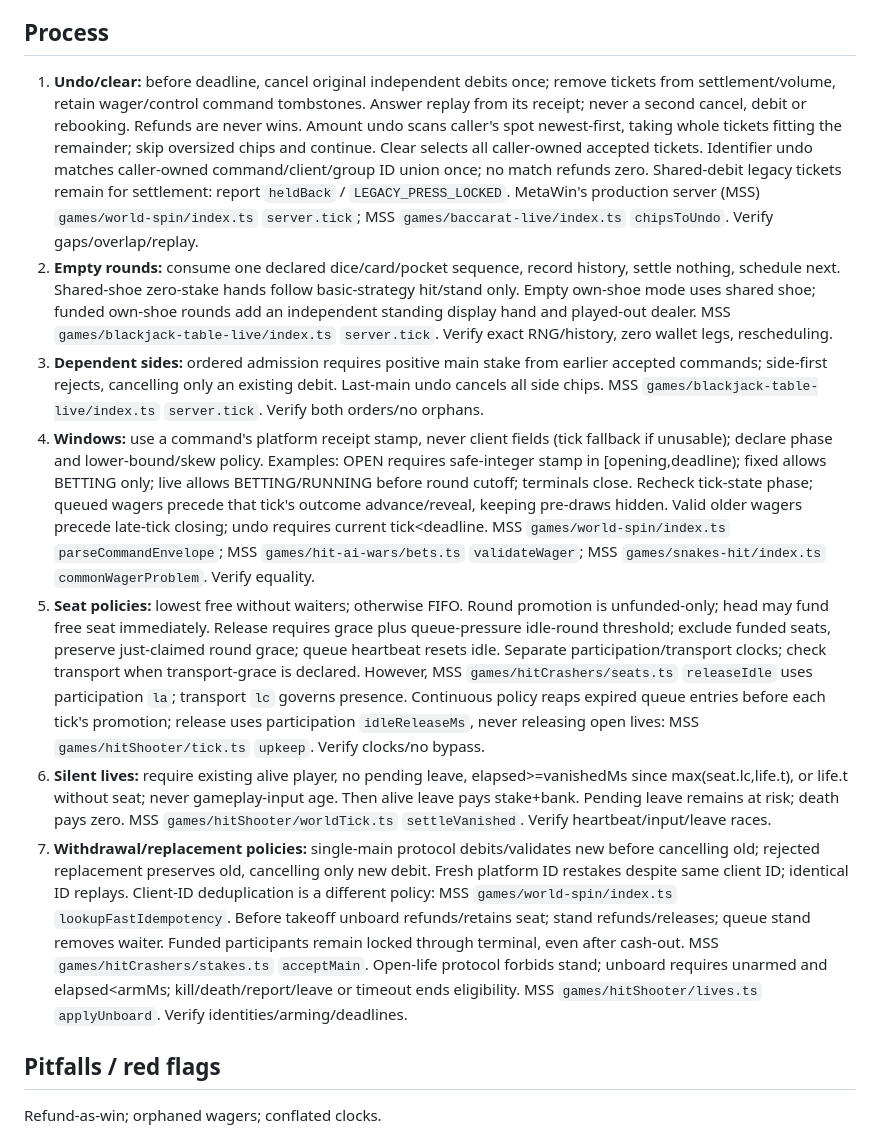
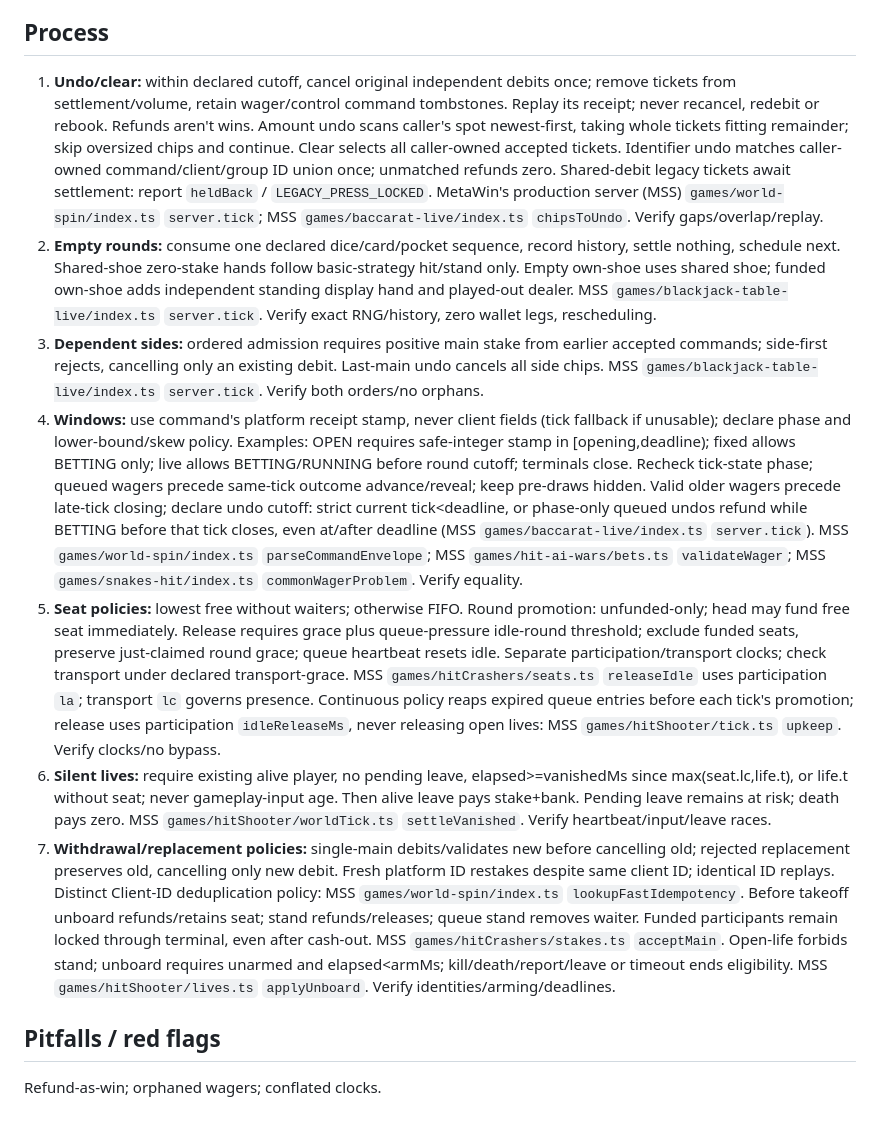
Before and after one commit to cwangmetawin/wagerforge, a Markdown page: skills/build-live-table-operations/SKILL.md, the part around the change. Drawn GitHub-style.

```diff
--- a/skills/build-live-table-operations/SKILL.md
+++ b/skills/build-live-table-operations/SKILL.md
@@ -19,13 +19,13 @@ TypeScript + PixiJS/Phaser + Node, exact integer/decimal money; other stacks map
 
 ## Process
 
-1. **Undo/clear:** before deadline, cancel original independent debits once; remove tickets from settlement/volume, retain wager/control command tombstones. Answer replay from its receipt; never a second cancel, debit or rebooking. Refunds are never wins. Amount undo scans caller's spot newest-first, taking whole tickets fitting the remainder; skip oversized chips and continue. Clear selects all caller-owned accepted tickets. Identifier undo matches caller-owned command/client/group ID union once; no match refunds zero. Shared-debit legacy tickets remain for settlement: report `heldBack` / `LEGACY_PRESS_LOCKED`. MetaWin's production server (MSS) `games/world-spin/index.ts` `server.tick`; MSS `games/baccarat-live/index.ts` `chipsToUndo`. Verify gaps/overlap/replay.
-2. **Empty rounds:** consume one declared dice/card/pocket sequence, record history, settle nothing, schedule next. Shared-shoe zero-stake hands follow basic-strategy hit/stand only. Empty own-shoe mode uses shared shoe; funded own-shoe rounds add an independent standing display hand and played-out dealer. MSS `games/blackjack-table-live/index.ts` `server.tick`. Verify exact RNG/history, zero wallet legs, rescheduling.
+1. **Undo/clear:** within declared cutoff, cancel original independent debits once; remove tickets from settlement/volume, retain wager/control command tombstones. Replay its receipt; never recancel, redebit or rebook. Refunds aren't wins. Amount undo scans caller's spot newest-first, taking whole tickets fitting remainder; skip oversized chips and continue. Clear selects all caller-owned accepted tickets. Identifier undo matches caller-owned command/client/group ID union once; unmatched refunds zero. Shared-debit legacy tickets await settlement: report `heldBack` / `LEGACY_PRESS_LOCKED`. MetaWin's production server (MSS) `games/world-spin/index.ts` `server.tick`; MSS `games/baccarat-live/index.ts` `chipsToUndo`. Verify gaps/overlap/replay.
+2. **Empty rounds:** consume one declared dice/card/pocket sequence, record history, settle nothing, schedule next. Shared-shoe zero-stake hands follow basic-strategy hit/stand only. Empty own-shoe uses shared shoe; funded own-shoe adds independent standing display hand and played-out dealer. MSS `games/blackjack-table-live/index.ts` `server.tick`. Verify exact RNG/history, zero wallet legs, rescheduling.
 3. **Dependent sides:** ordered admission requires positive main stake from earlier accepted commands; side-first rejects, cancelling only an existing debit. Last-main undo cancels all side chips. MSS `games/blackjack-table-live/index.ts` `server.tick`. Verify both orders/no orphans.
-4. **Windows:** use a command's platform receipt stamp, never client fields (tick fallback if unusable); declare phase and lower-bound/skew policy. Examples: OPEN requires safe-integer stamp in [opening,deadline); fixed allows BETTING only; live allows BETTING/RUNNING before round cutoff; terminals close. Recheck tick-state phase; queued wagers precede that tick's outcome advance/reveal, keeping pre-draws hidden. Valid older wagers precede late-tick closing; undo requires current tick<deadline. MSS `games/world-spin/index.ts` `parseCommandEnvelope`; MSS `games/hit-ai-wars/bets.ts` `validateWager`; MSS `games/snakes-hit/index.ts` `commonWagerProblem`. Verify equality.
-5. **Seat policies:** lowest free without waiters; otherwise FIFO. Round promotion is unfunded-only; head may fund free seat immediately. Release requires grace plus queue-pressure idle-round threshold; exclude funded seats, preserve just-claimed round grace; queue heartbeat resets idle. Separate participation/transport clocks; check transport when transport-grace is declared. However, MSS `games/hitCrashers/seats.ts` `releaseIdle` uses participation `la`; transport `lc` governs presence. Continuous policy reaps expired queue entries before each tick's promotion; release uses participation `idleReleaseMs`, never releasing open lives: MSS `games/hitShooter/tick.ts` `upkeep`. Verify clocks/no bypass.
+4. **Windows:** use command's platform receipt stamp, never client fields (tick fallback if unusable); declare phase and lower-bound/skew policy. Examples: OPEN requires safe-integer stamp in [opening,deadline); fixed allows BETTING only; live allows BETTING/RUNNING before round cutoff; terminals close. Recheck tick-state phase; queued wagers precede same-tick outcome advance/reveal; keep pre-draws hidden. Valid older wagers precede late-tick closing; declare undo cutoff: strict current tick<deadline, or phase-only queued undos refund while BETTING before that tick closes, even at/after deadline (MSS `games/baccarat-live/index.ts` `server.tick`). MSS `games/world-spin/index.ts` `parseCommandEnvelope`; MSS `games/hit-ai-wars/bets.ts` `validateWager`; MSS `games/snakes-hit/index.ts` `commonWagerProblem`. Verify equality.
+5. **Seat policies:** lowest free without waiters; otherwise FIFO. Round promotion: unfunded-only; head may fund free seat immediately. Release requires grace plus queue-pressure idle-round threshold; exclude funded seats, preserve just-claimed round grace; queue heartbeat resets idle. Separate participation/transport clocks; check transport under declared transport-grace. MSS `games/hitCrashers/seats.ts` `releaseIdle` uses participation `la`; transport `lc` governs presence. Continuous policy reaps expired queue entries before each tick's promotion; release uses participation `idleReleaseMs`, never releasing open lives: MSS `games/hitShooter/tick.ts` `upkeep`. Verify clocks/no bypass.
 6. **Silent lives:** require existing alive player, no pending leave, elapsed>=vanishedMs since max(seat.lc,life.t), or life.t without seat; never gameplay-input age. Then alive leave pays stake+bank. Pending leave remains at risk; death pays zero. MSS `games/hitShooter/worldTick.ts` `settleVanished`. Verify heartbeat/input/leave races.
-7. **Withdrawal/replacement policies:** single-main protocol debits/validates new before cancelling old; rejected replacement preserves old, cancelling only new debit. Fresh platform ID restakes despite same client ID; identical ID replays. Client-ID deduplication is a different policy: MSS `games/world-spin/index.ts` `lookupFastIdempotency`. Before takeoff unboard refunds/retains seat; stand refunds/releases; queue stand removes waiter. Funded participants remain locked through terminal, even after cash-out. MSS `games/hitCrashers/stakes.ts` `acceptMain`. Open-life protocol forbids stand; unboard requires unarmed and elapsed<armMs; kill/death/report/leave or timeout ends eligibility. MSS `games/hitShooter/lives.ts` `applyUnboard`. Verify identities/arming/deadlines.
+7. **Withdrawal/replacement policies:** single-main debits/validates new before cancelling old; rejected replacement preserves old, cancelling only new debit. Fresh platform ID restakes despite same client ID; identical ID replays. Distinct Client-ID deduplication policy: MSS `games/world-spin/index.ts` `lookupFastIdempotency`. Before takeoff unboard refunds/retains seat; stand refunds/releases; queue stand removes waiter. Funded participants remain locked through terminal, even after cash-out. MSS `games/hitCrashers/stakes.ts` `acceptMain`. Open-life forbids stand; unboard requires unarmed and elapsed<armMs; kill/death/report/leave or timeout ends eligibility. MSS `games/hitShooter/lives.ts` `applyUnboard`. Verify identities/arming/deadlines.
 
 ## Pitfalls / red flags
 
```
Also changed, not shown: skills/build-round-recovery-contracts/SKILL.md (+6 -6 lines).
